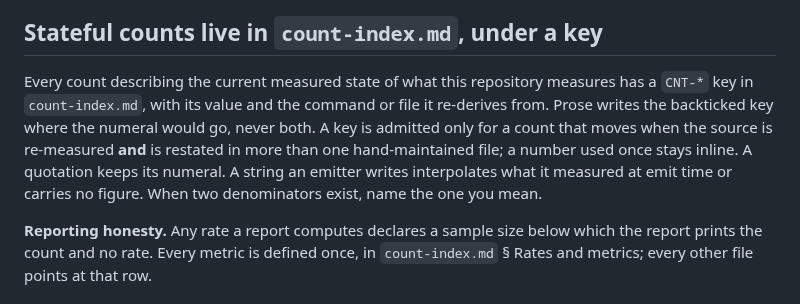
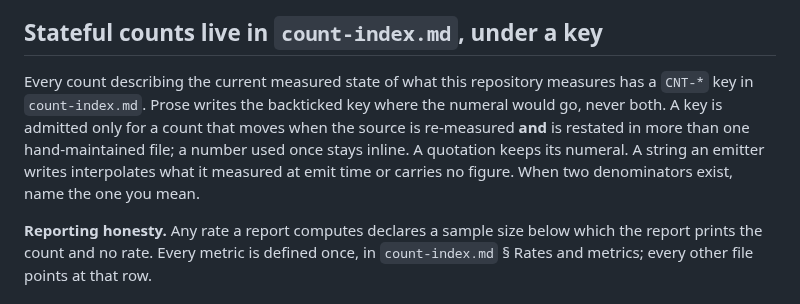
Before and after one commit to jasonroberts-tw/asdlc-openspec, a Markdown page: CLAUDE.md, the part around the change. GitHub-like rendering.

Commit message:
CLAUDE.md is consolidated before review-prompts-20261010-2015's edit to § The task store, as continuous-prompt-improvement § How a prompt is consolidated asks, freeing 11 words (3,799 to 3,788, node scripts/check-prompts.mjs --counts): § Stateful counts live in `count-index.md`, under a key drops "with its value and the command or file it re-derives from" after the key in count-index.md, a step count-index.md states where the sentence sends the session to add the key, in its two tables § The counts and § Where each value comes from and in § How to use it ("A key and its source row land in the same change, or the check reports the key as unbacked"), which counts:check holds; the paragraph is rewrapped
Co-Authored-By: Claude Opus 5.5 <noreply@anthropic.com>

```diff
--- a/CLAUDE.md
+++ b/CLAUDE.md
@@ -47,12 +47,11 @@ what it builds on a premise it knows is false is work someone later replaces.
 ## Stateful counts live in `count-index.md`, under a key
 
 Every count describing the current measured state of what this repository measures has a
-`CNT-*` key in `count-index.md`, with its value and the command or file it re-derives
-from. Prose writes the backticked key where the numeral would go, never both. A key is admitted only
-for a count that moves when the source is re-measured **and** is restated in more than one
-hand-maintained file; a number used once stays inline. A quotation keeps its numeral. A string an
-emitter writes interpolates what it measured at emit time or carries no figure. When two
-denominators exist, name the one you mean.
+`CNT-*` key in `count-index.md`. Prose writes the backticked key where the numeral would go, never
+both. A key is admitted only for a count that moves when the source is re-measured **and** is
+restated in more than one hand-maintained file; a number used once stays inline. A quotation keeps
+its numeral. A string an emitter writes interpolates what it measured at emit time or carries no
+figure. When two denominators exist, name the one you mean.
 
 **Reporting honesty.** Any rate a report computes declares a sample size below which the report
 prints the count and no rate. Every metric is defined once, in `count-index.md` § Rates and metrics;
```
